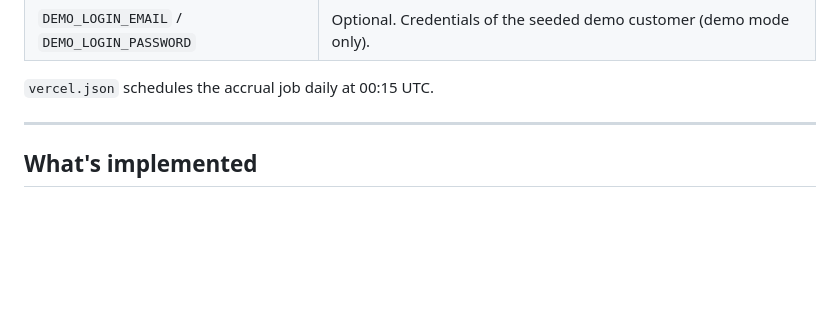
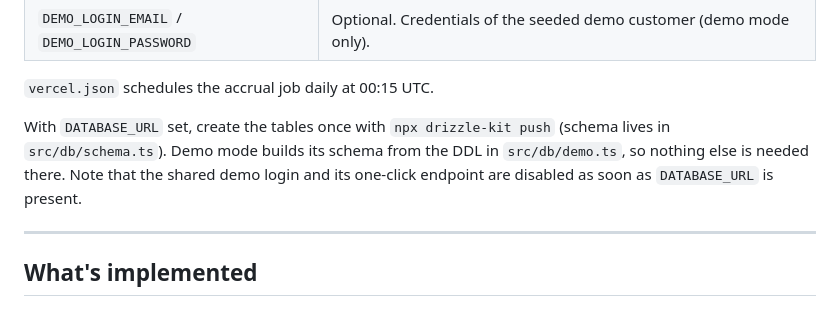
Before and after one commit to Ovidhub/crypto-investment, a Markdown page: laravel-crypto-investment-design/README.md, the part around the change. Drawn GitHub-style; blank space fills up the shorter version.

Commit message:
docs: note drizzle-kit push for a real database
Co-authored-by: arena-agent <297053741+arena-agent@users.noreply.github.com>

```diff
--- a/laravel-crypto-investment-design/README.md
+++ b/laravel-crypto-investment-design/README.md
@@ -59,6 +59,12 @@ three coin positions, one settled win, one settled loss and one live trade.
 | `DEMO_LOGIN_EMAIL` / `DEMO_LOGIN_PASSWORD` | Optional. Credentials of the seeded demo customer (demo mode only). |
 
 `vercel.json` schedules the accrual job daily at 00:15 UTC.
+
+With `DATABASE_URL` set, create the tables once with
+`npx drizzle-kit push` (schema lives in `src/db/schema.ts`). Demo mode builds
+its schema from the DDL in `src/db/demo.ts`, so nothing else is needed there.
+Note that the shared demo login and its one-click endpoint are disabled as soon
+as `DATABASE_URL` is present.
 
 ---
 
```
